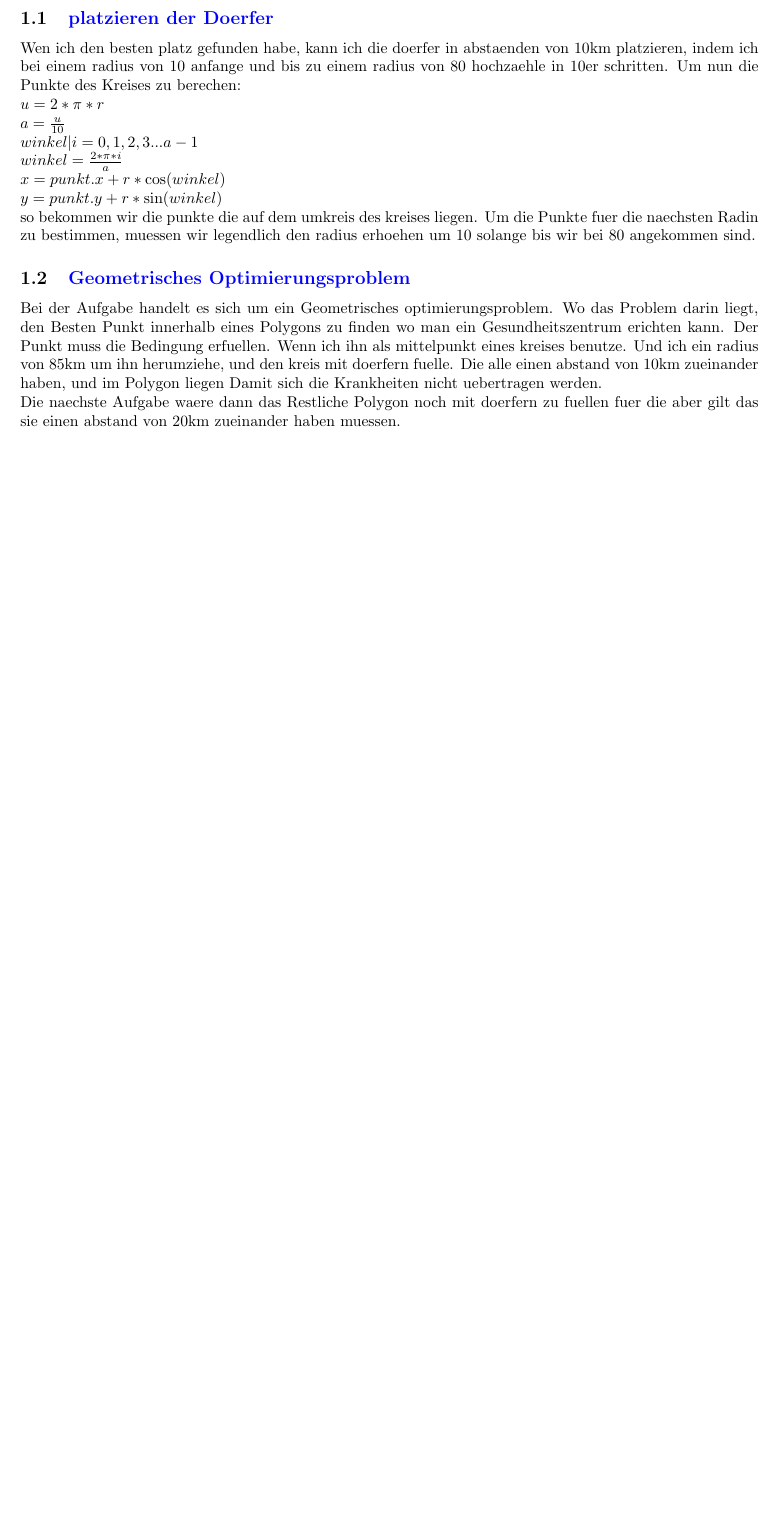
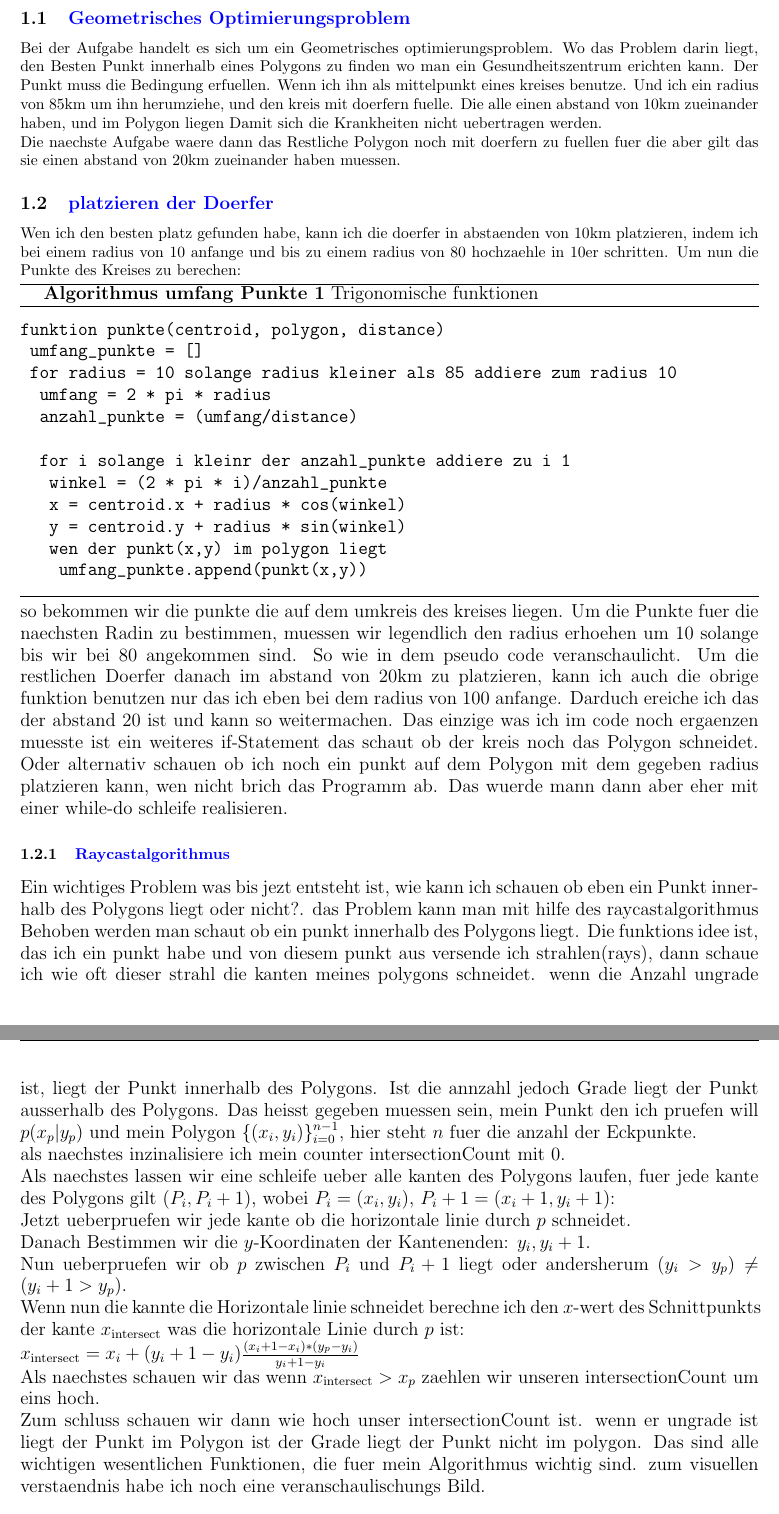
Before and after one commit to Zer02c/BWINF_42_2, a LaTeX document (Siedler/Dokumentation/Siedler.tex): part of page 3 of 34 before the commit and two parts of pages 3 and 4 of 43 after it, the two joined at a grey line, cut so that both start at the same text, the shorter picture padded with empty space. Compiled offline with pdfLaTeX.

Commit message:
update Dokumentation

```diff
--- a/Siedler/Dokumentation/Siedler.tex
+++ b/Siedler/Dokumentation/Siedler.tex
@@ -42,23 +42,52 @@
 \tableofcontents
 \newpage
 \section{\textcolor{blue}{Loesungsidee}}
-\subsection{\textcolor{blue}{platzieren der Doerfer}}
-Wen ich den besten platz gefunden habe, kann ich die doerfer in abstaenden von 10km platzieren, indem ich bei einem radius von 10 anfange und bis zu einem radius von 80 hochzaehle in 10er schritten. Um nun die Punkte des Kreises zu berechen:
-\\
-$u = 2 * \pi * r$
-\\
-$a = \frac{u}{10}$
-\\
-$winkel |i = 0,1,2,3...a-1$
-\\
-$winkel = \frac{2 * \pi * i}{a}$
-\\
-$x = punkt.x + r * \cos(winkel)$
-\\
-$y = punkt.y + r * \sin(winkel)$
-\\
-so bekommen wir die punkte die auf dem umkreis des kreises liegen. Um die Punkte fuer die naechsten Radin zu bestimmen, muessen wir legendlich den radius erhoehen um 10 solange bis wir bei 80 angekommen sind.
 \subsection{\textcolor{blue}{Geometrisches Optimierungsproblem}}
 Bei der Aufgabe handelt es sich um ein Geometrisches optimierungsproblem. Wo das Problem darin liegt, den Besten Punkt innerhalb eines Polygons zu finden wo man ein Gesundheitszentrum erichten kann. Der Punkt muss die Bedingung erfuellen. Wenn ich ihn als mittelpunkt eines kreises benutze. Und ich ein radius von 85km um ihn herumziehe, und den kreis mit doerfern fuelle. Die alle einen abstand von 10km zueinander haben, und im Polygon liegen Damit sich die Krankheiten nicht uebertragen werden.
 \\
 Die naechste Aufgabe waere dann das Restliche Polygon noch mit doerfern zu fuellen fuer die aber gilt das sie einen abstand von 20km zueinander haben muessen.
+\subsection{\textcolor{blue}{platzieren der Doerfer}}
+Wen ich den besten platz gefunden habe, kann ich die doerfer in abstaenden von 10km platzieren, indem ich bei einem radius von 10 anfange und bis zu einem radius von 80 hochzaehle in 10er schritten. Um nun die Punkte des Kreises zu berechen:
+\vspace{5pt}
+\hrule
+\vspace{1.5pt}
+\large{\textbf{Algorithmus umfang Punkte 1} Trigonomische funktionen}
+\vspace{1.5pt}
+\hrule
+\begin{verbatim}
+funktion punkte(centroid, polygon, distance)
+	umfang_punkte = []
+	for radius = 10 solange radius kleiner als 85 addiere zum radius 10
+		umfang = 2 * pi * radius
+		anzahl_punkte = (umfang/distance)
+
+		for i solange i kleinr der anzahl_punkte addiere zu i 1
+			winkel = (2 * pi * i)/anzahl_punkte
+			x = centroid.x + radius * cos(winkel)
+			y = centroid.y + radius * sin(winkel)
+			wen der punkt(x,y) im polygon liegt
+				umfang_punkte.append(punkt(x,y))
+\end{verbatim}
+\hrule
+\vspace{5pt}
+so bekommen wir die punkte die auf dem umkreis des kreises liegen. Um die Punkte fuer die naechsten Radin zu bestimmen, muessen wir legendlich den radius erhoehen um 10 solange bis wir bei 80 angekommen sind. So wie in dem pseudo code veranschaulicht. Um die restlichen Doerfer danach im abstand von 20km zu platzieren, kann ich auch die obrige funktion benutzen nur das ich eben bei dem radius von 100 anfange. Darduch ereiche ich das der abstand 20 ist und kann so weitermachen. Das einzige was ich im code noch ergaenzen muesste ist ein weiteres if-Statement das schaut ob der kreis noch das Polygon schneidet. Oder alternativ schauen ob ich noch ein punkt auf dem Polygon mit dem gegeben radius platzieren kann, wen nicht brich das Programm ab. Das wuerde mann dann aber eher mit einer while-do schleife realisieren.
+\subsubsection{\textcolor{blue}{Raycastalgorithmus}}
+Ein wichtiges Problem was bis jezt entsteht ist, wie kann ich schauen ob eben ein Punkt innerhalb des Polygons liegt oder nicht?. das Problem kann man mit hilfe des raycastalgorithmus Behoben werden man schaut ob ein punkt innerhalb des Polygons liegt. Die funktions idee ist, das ich ein punkt habe und von diesem punkt aus versende ich strahlen(rays), dann schaue ich wie oft dieser strahl die kanten meines polygons schneidet. wenn die Anzahl ungrade ist, liegt der Punkt innerhalb des Polygons. Ist die annzahl jedoch Grade liegt der Punkt ausserhalb des Polygons. Das heisst gegeben muessen sein, mein Punkt den ich pruefen will $p(x_p|y_p)$ und mein Polygon \( \{ (x_i, y_i) \}_{i=0}^{n-1} \), hier steht $n$ fuer die anzahl der Eckpunkte.
+\\
+als naechstes inzinalisiere ich mein counter intersectionCount mit 0.
+\\
+Als naechstes lassen wir eine schleife ueber alle kanten des Polygons laufen, fuer jede kante des Polygons gilt $(P_i,P_i+1)$, wobei $P_i = (x_i,y_i)$, $P_i+1 = (x_i+1, y_i+1)$:
+\\
+Jetzt ueberpruefen wir jede kante ob die horizontale linie durch $p$ schneidet.
+\\
+Danach Bestimmen wir die $y$-Koordinaten der Kantenenden: $y_i, y_i+1$.
+\\
+Nun ueberpruefen wir ob $p$ zwischen $P_i$ und $P_i+1$ liegt oder andersherum $(y_i > y_p) \neq (y_i+1 > y_p)$.
+\\
+Wenn nun die kannte die Horizontale linie schneidet berechne ich den $x$-wert des Schnittpunkts der kante $x_\text{intersect}$ was die horizontale Linie durch $p$ ist:
+\\
+$x_\text{intersect} = x_i + (y_i+1 - y_i)\frac{(x_i+1 - x_i) * (y_p - y_i)}{y_i+1 - y_i}$
+\\
+Als naechstes schauen wir das wenn $x_\text{intersect} > x_p$ zaehlen wir unseren intersectionCount um eins hoch.
+\\
+Zum schluss schauen wir dann wie hoch unser intersectionCount ist.  wenn er ungrade ist liegt der Punkt im Polygon ist der Grade liegt der Punkt nicht im polygon. Das sind alle wichtigen wesentlichen Funktionen, die fuer mein Algorithmus wichtig sind. zum visuellen verstaendnis habe ich noch eine veranschaulischungs Bild.
@@ -65,3 +98,6 @@ Die naechste Aufgabe waere dann das Restliche Polygon noch mit doerfern zu fuell
+    \label{fig:example}
+\end{figure}
+
 \subsection{\textcolor{blue}{Bruteforce}}
 Der vermutlich einfachste weg der Mir einfaellt, waere es so lange zufaellige zahlen im bereich der min $x$,$y$ und max $x$,$y$ Koordinaten des Polygons zu generieren, bis man zweimal hintereinander Koordinaten generiert hat die wo sich der wert der punkte die innerhalb des Polygons liegen nicht aendert.
 \vspace{5pt}
```
Also changed, not shown: Siedler/Dokumentation/Bilder/raycasting_polygon_3.png (added), Siedler/Dokumentation/Siedler.pdf, Siedler/Dokumentation/Siedler.tex (12 more changed lines), 5 other files.
